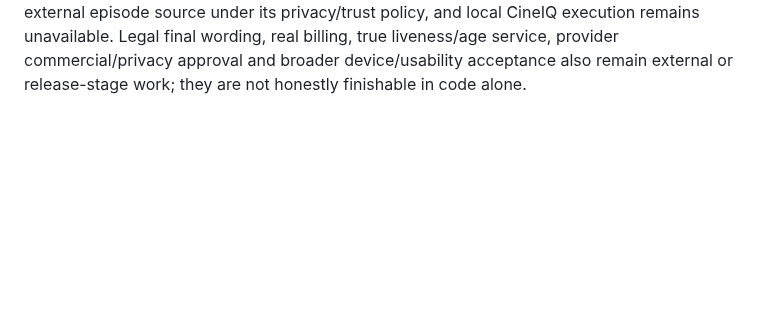
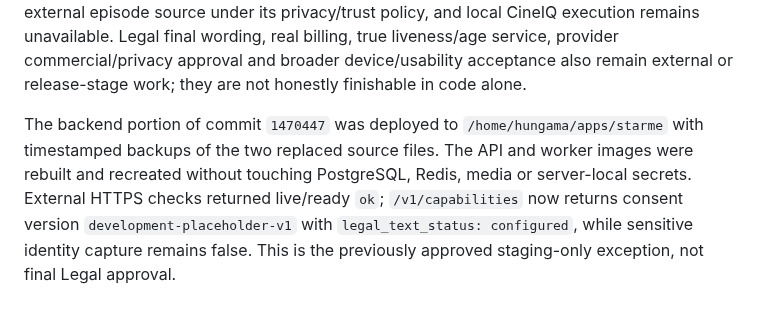
Before and after one commit to Hungama-Digital/star.me.hungama.com, a Markdown page: Docs/Handover/StarME_Project_Handover.md, the part around the change. GitHub-like rendering; blank space fills up the shorter version.

```diff
--- a/Docs/Handover/StarME_Project_Handover.md
+++ b/Docs/Handover/StarME_Project_Handover.md
@@ -1295,3 +1295,10 @@ requires Pro or higher, BytePlus rejects the external episode source under its p
 local CineIQ execution remains unavailable. Legal final wording, real billing, true liveness/age service,
 provider commercial/privacy approval and broader device/usability acceptance also remain external or
 release-stage work; they are not honestly finishable in code alone.
+
+The backend portion of commit `1470447` was deployed to `/home/hungama/apps/starme` with timestamped
+backups of the two replaced source files. The API and worker images were rebuilt and recreated without
+touching PostgreSQL, Redis, media or server-local secrets. External HTTPS checks returned live/ready
+`ok`; `/v1/capabilities` now returns consent version `development-placeholder-v1` with
+`legal_text_status: configured`, while sensitive identity capture remains false. This is the previously
+approved staging-only exception, not final Legal approval.
```
Also changed, not shown: Docs/Deployment/StarME_Staging_Runbook.md (+9 -0 lines).
